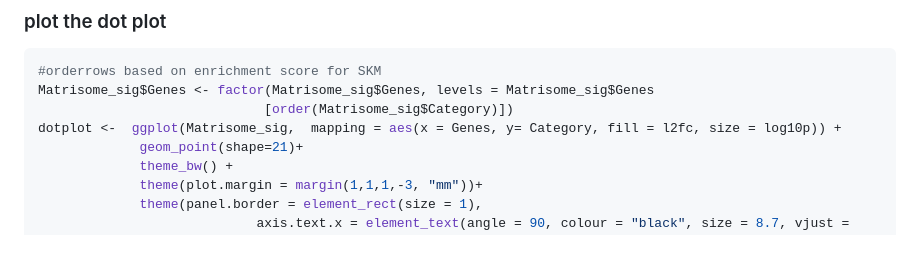
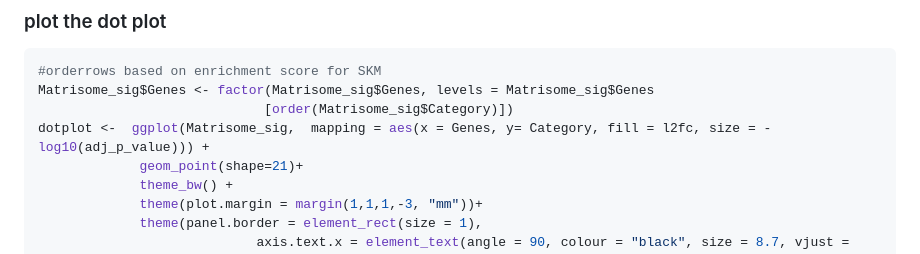
Before and after one commit to bshashikadze/diabetes-lung-omics-paper, a Markdown page: proteomics bioinformatics/README.md, the part around the change. GitHub-like rendering.

```diff
--- a/proteomics bioinformatics/README.md
+++ b/proteomics bioinformatics/README.md
@@ -99,7 +99,7 @@ Matrisome_sig <- matrisome %>%
 #orderrows based on enrichment score for SKM
 Matrisome_sig$Genes <- factor(Matrisome_sig$Genes, levels = Matrisome_sig$Genes
                              [order(Matrisome_sig$Category)])
-dotplot <-  ggplot(Matrisome_sig,  mapping = aes(x = Genes, y= Category, fill = l2fc, size = log10p)) +
+dotplot <-  ggplot(Matrisome_sig,  mapping = aes(x = Genes, y= Category, fill = l2fc, size = -log10(adj_p_value))) +
              geom_point(shape=21)+
              theme_bw() +
              theme(plot.margin = margin(1,1,1,-3, "mm"))+
```
